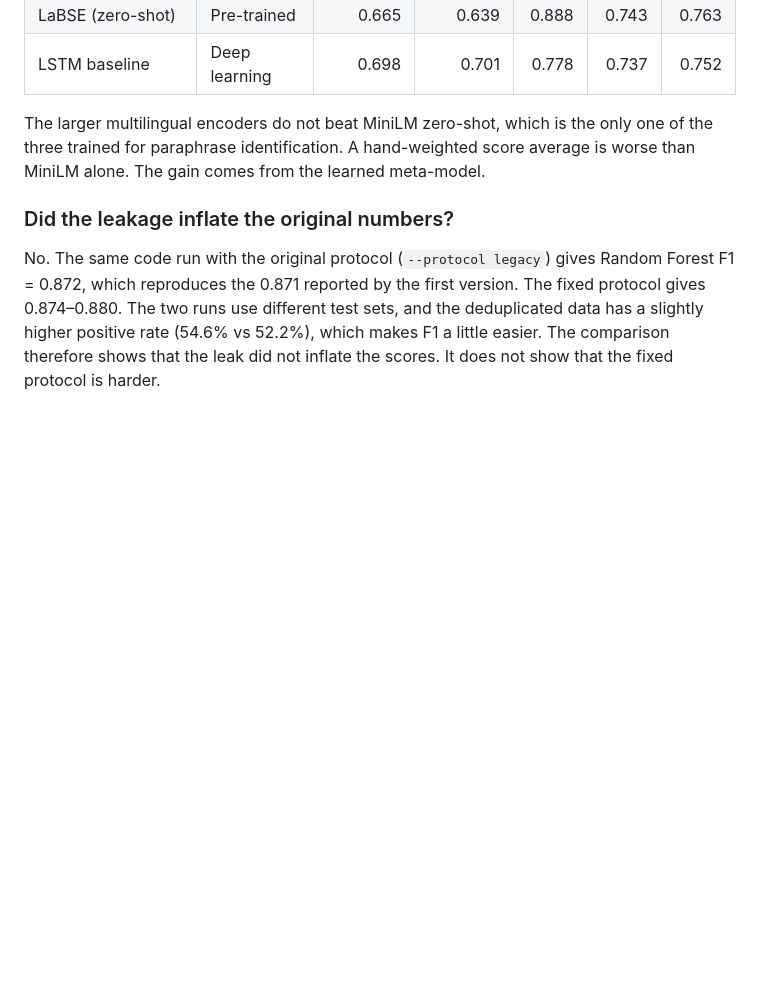
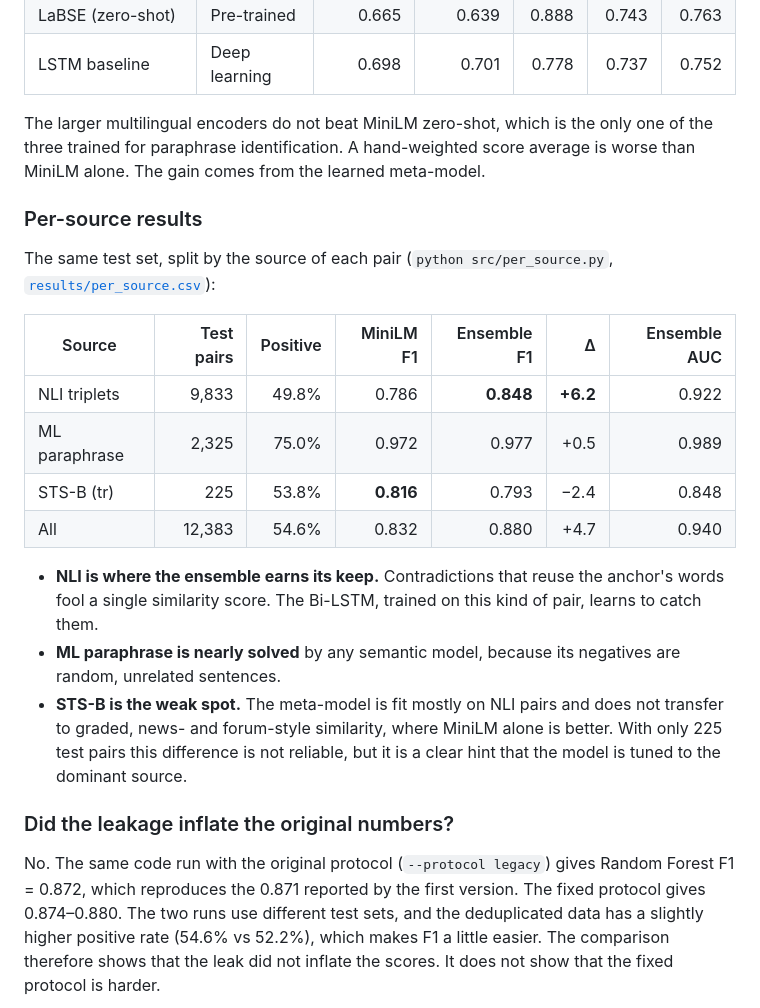
Before and after one commit to BurakYildizGameDev/turkish-sts-ensemble, a Markdown page: README.md, the part around one of its changes. GitHub-like rendering; blank space fills up the shorter version.

```diff
--- a/README.md
+++ b/README.md
@@ -183,6 +183,21 @@ Sample size is 62,000 pairs in both cases: 49.6K for training and 12.4K for test
 
 The larger multilingual encoders do not beat MiniLM zero-shot, which is the only one of the three trained for paraphrase identification. A hand-weighted score average is worse than MiniLM alone. The gain comes from the learned meta-model.
 
+### Per-source results
+
+The same test set, split by the source of each pair (`python src/per_source.py`, [`results/per_source.csv`](results/per_source.csv)):
+
+| Source | Test pairs | Positive | MiniLM F1 | Ensemble F1 | Δ | Ensemble AUC |
+|---|---:|---:|---:|---:|---:|---:|
+| NLI triplets | 9,833 | 49.8% | 0.786 | **0.848** | **+6.2** | 0.922 |
+| ML paraphrase | 2,325 | 75.0% | 0.972 | 0.977 | +0.5 | 0.989 |
+| STS-B (tr) | 225 | 53.8% | **0.816** | 0.793 | −2.4 | 0.848 |
+| All | 12,383 | 54.6% | 0.832 | 0.880 | +4.7 | 0.940 |
+
+- **NLI is where the ensemble earns its keep.** Contradictions that reuse the anchor's words fool a single similarity score. The Bi-LSTM, trained on this kind of pair, learns to catch them.
+- **ML paraphrase is nearly solved** by any semantic model, because its negatives are random, unrelated sentences.
+- **STS-B is the weak spot.** The meta-model is fit mostly on NLI pairs and does not transfer to graded, news- and forum-style similarity, where MiniLM alone is better. With only 225 test pairs this difference is not reliable, but it is a clear hint that the model is tuned to the dominant source.
+
 ### Did the leakage inflate the original numbers?
 
 No. The same code run with the original protocol (`--protocol legacy`) gives Random Forest F1 = 0.872, which reproduces the 0.871 reported by the first version. The fixed protocol gives 0.874–0.880. The two runs use different test sets, and the deduplicated data has a slightly higher positive rate (54.6% vs 52.2%), which makes F1 a little easier. The comparison therefore shows that the leak did not inflate the scores. It does not show that the fixed protocol is harder.
```
Also changed, not shown: other parts of README.md (+18 -0 lines).
